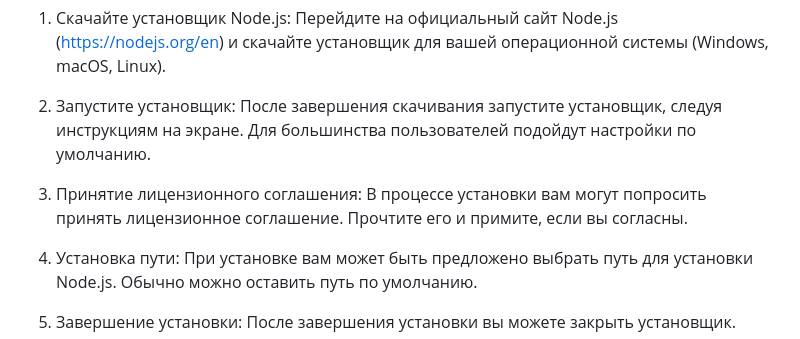
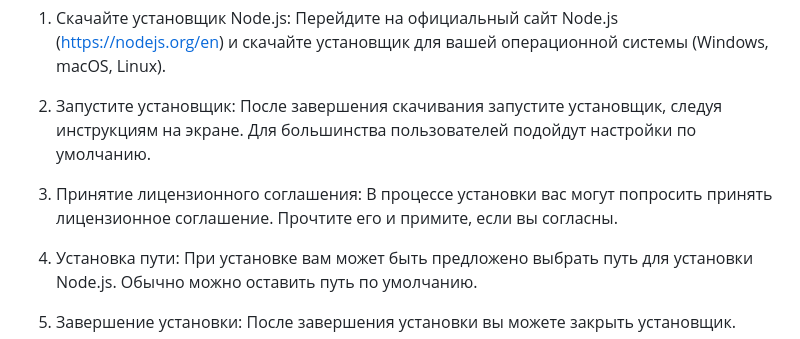
Before and after one commit to Pulsetrn/opencv-image-processing, a Markdown page: README.md, the part around the change. Rendered like a GitHub page.

```diff
--- a/README.md
+++ b/README.md
@@ -9,7 +9,7 @@
 После завершения скачивания запустите установщик, следуя инструкциям на экране. Для большинства пользователей подойдут настройки по умолчанию.
 
 3. Принятие лицензионного соглашения:
-В процессе установки вам могут попросить принять лицензионное соглашение. Прочтите его и примите, если вы согласны.
+В процессе установки ваc могут попросить принять лицензионное соглашение. Прочтите его и примите, если вы согласны.
 
 4. Установка пути:
 При установке вам может быть предложено выбрать путь для установки Node.js. Обычно можно оставить путь по умолчанию.
```
